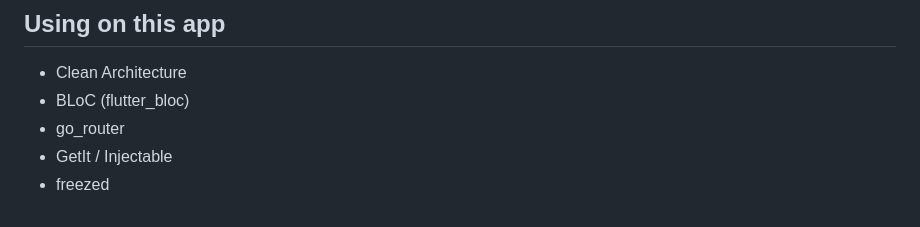
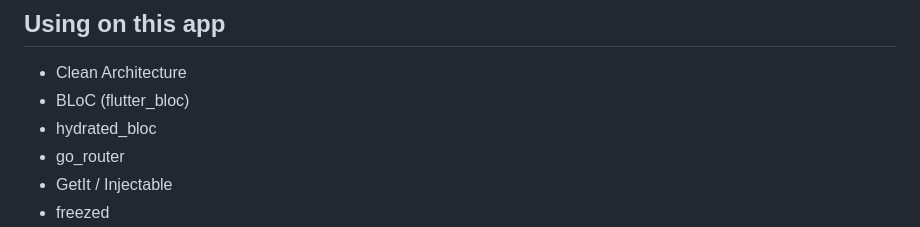
Before and after one commit to andresroviram/flutter_wigilabs_sr, a Markdown page: README.md, the part around the change. Drawn GitHub-style.

Commit message:
Agregar 'hydrated_bloc' a la sección de tecnologías utilizadas en el README

```diff
--- a/README.md
+++ b/README.md
@@ -48,6 +48,7 @@ La aplicación está desplegada automáticamente en GitHub Pages mediante GitHub
 
 - Clean Architecture
 - BLoC (flutter_bloc)
+- hydrated_bloc
 - go_router
 - GetIt / Injectable
 - freezed
```
